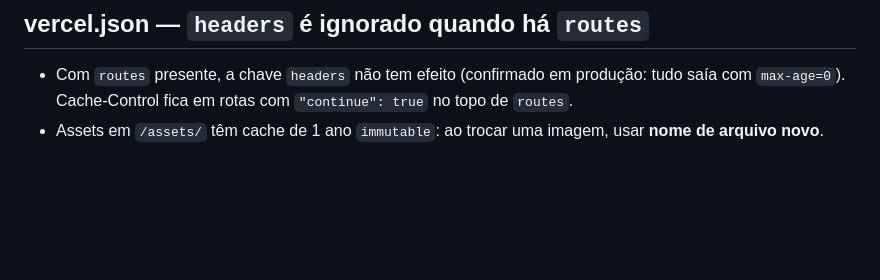
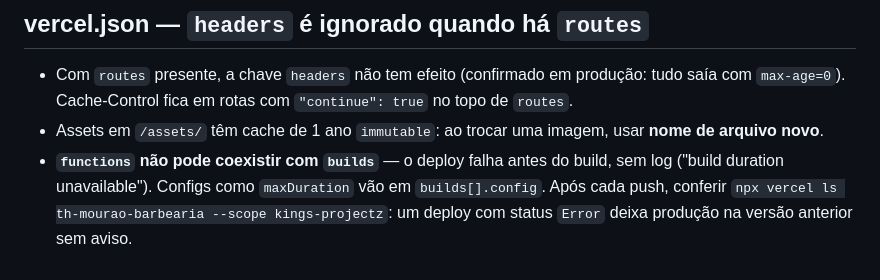
Before and after one commit to LucasieRR/th-mourao-barbearia, a Markdown page: CLAUDE.md, the part around the change. Rendered like a GitHub page; blank space fills up the shorter version.

Commit message:
docs: registrar armadilha functions + builds no vercel.json
Co-Authored-By: Claude Opus 5.5 <noreply@anthropic.com>

```diff
--- a/CLAUDE.md
+++ b/CLAUDE.md
@@ -459,3 +459,4 @@ app.post('/api/webhook-asaas', (req, res) => webhookHandler(req, res));
 
 - Com `routes` presente, a chave `headers` não tem efeito (confirmado em produção: tudo saía com `max-age=0`). Cache-Control fica em rotas com `"continue": true` no topo de `routes`.
 - Assets em `/assets/` têm cache de 1 ano `immutable`: ao trocar uma imagem, usar **nome de arquivo novo**.
+- **`functions` não pode coexistir com `builds`** — o deploy falha antes do build, sem log ("build duration unavailable"). Configs como `maxDuration` vão em `builds[].config`. Após cada push, conferir `npx vercel ls th-mourao-barbearia --scope kings-projectz`: um deploy com status `Error` deixa produção na versão anterior sem aviso.
```
